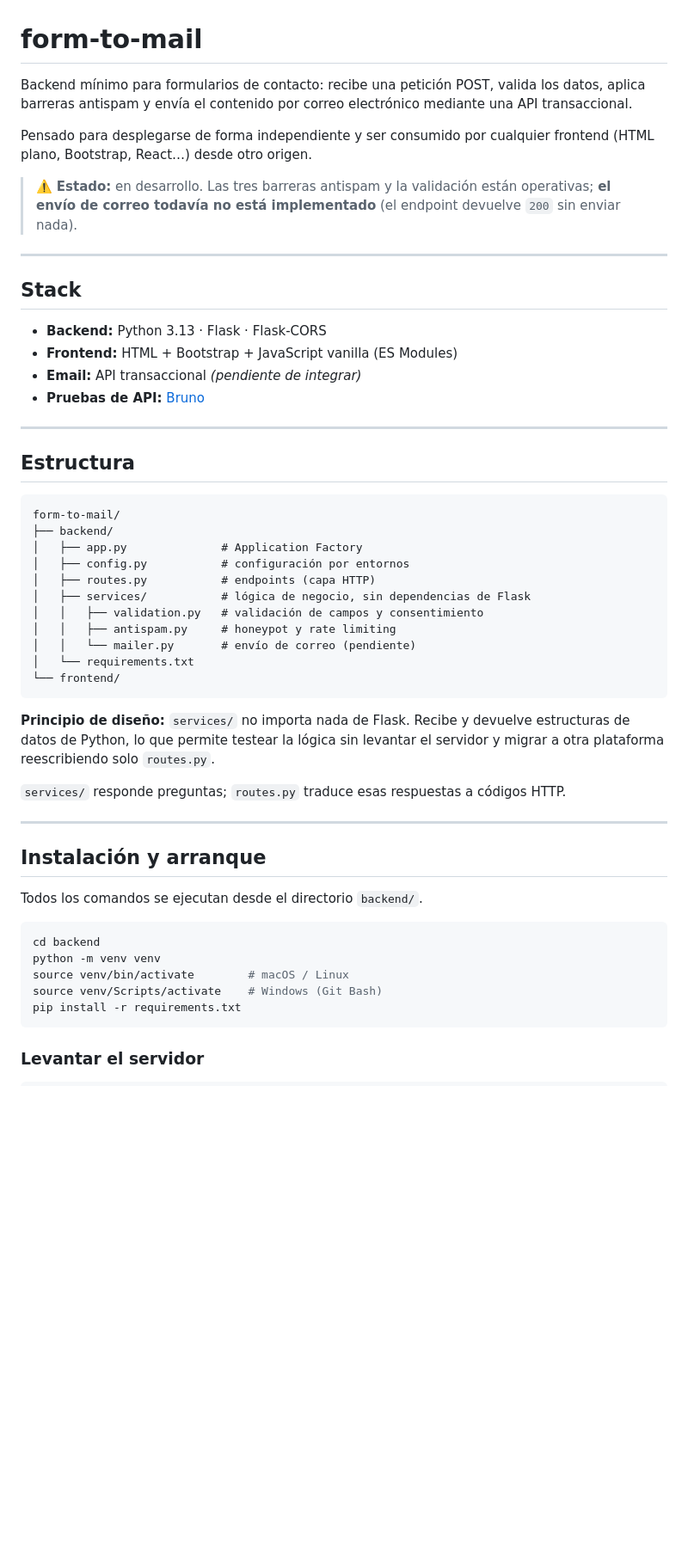
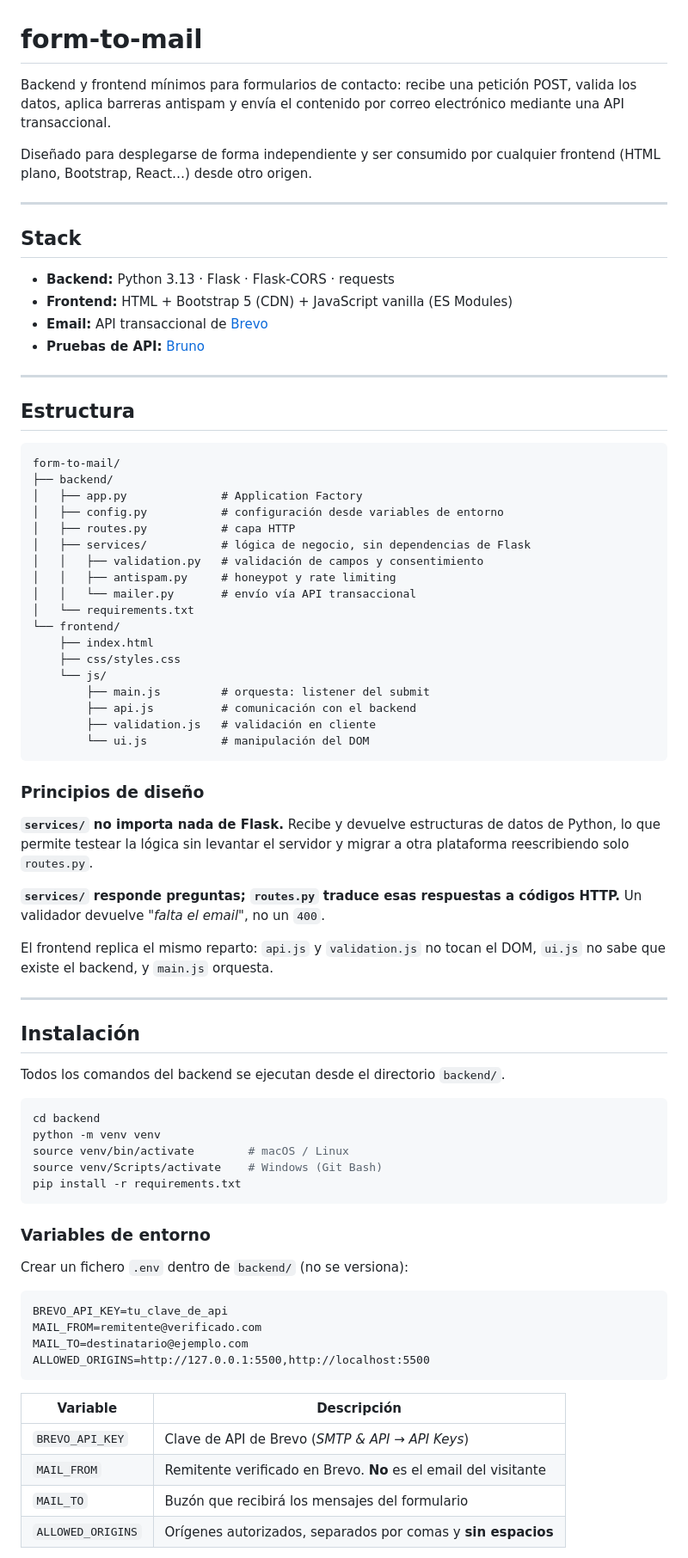
Before and after one commit to cenicerolleno/form-to-mail, a Markdown page: README.md, the part around one of its changes. Shown at 86% size. Rendered like a GitHub page; blank space fills up the shorter version.

Commit message:
docs: README.md actualizado

````diff
--- a/README.md
+++ b/README.md
@@ -1,18 +1,16 @@
 # form-to-mail
 
-Backend mínimo para formularios de contacto: recibe una petición POST, valida los datos, aplica barreras antispam y envía el contenido por correo electrónico mediante una API transaccional.
+Backend y frontend mínimos para formularios de contacto: recibe una petición POST, valida los datos, aplica barreras antispam y envía el contenido por correo electrónico mediante una API transaccional.
 
-Pensado para desplegarse de forma independiente y ser consumido por cualquier frontend (HTML plano, Bootstrap, React…) desde otro origen.
-
-> ⚠️ **Estado:** en desarrollo. Las tres barreras antispam y la validación están operativas; **el envío de correo todavía no está implementado** (el endpoint devuelve `200` sin enviar nada).
+Diseñado para desplegarse de forma independiente y ser consumido por cualquier frontend (HTML plano, Bootstrap, React…) desde otro origen.
 
 ---
 
 ## Stack
 
-- **Backend:** Python 3.13 · Flask · Flask-CORS
-- **Frontend:** HTML + Bootstrap + JavaScript vanilla (ES Modules)
-- **Email:** API transaccional *(pendiente de integrar)*
+- **Backend:** Python 3.13 · Flask · Flask-CORS · requests
+- **Frontend:** HTML + Bootstrap 5 (CDN) + JavaScript vanilla (ES Modules)
+- **Email:** API transaccional de [Brevo](https://www.brevo.com/)
 - **Pruebas de API:** [Bruno](https://www.usebruno.com/)
 
 ---
@@ -23,25 +21,36 @@ Pensado para desplegarse de forma independiente y ser consumido por cualquier fr
 form-to-mail/
 ├── backend/
 │   ├── app.py              # Application Factory
-│   ├── config.py           # configuración por entornos
-│   ├── routes.py           # endpoints (capa HTTP)
+│   ├── config.py           # configuración desde variables de entorno
+│   ├── routes.py           # capa HTTP
 │   ├── services/           # lógica de negocio, sin dependencias de Flask
 │   │   ├── validation.py   # validación de campos y consentimiento
 │   │   ├── antispam.py     # honeypot y rate limiting
-│   │   └── mailer.py       # envío de correo (pendiente)
+│   │   └── mailer.py       # envío vía API transaccional
 │   └── requirements.txt
 └── frontend/
+    ├── index.html
+    ├── css/styles.css
+    └── js/
+        ├── main.js         # orquesta: listener del submit
+        ├── api.js          # comunicación con el backend
+        ├── validation.js   # validación en cliente
+        └── ui.js           # manipulación del DOM
 ```
 
-**Principio de diseño:** `services/` no importa nada de Flask. Recibe y devuelve estructuras de datos de Python, lo que permite testear la lógica sin levantar el servidor y migrar a otra plataforma reescribiendo solo `routes.py`.
+### Principios de diseño
 
-`services/` responde preguntas; `routes.py` traduce esas respuestas a códigos HTTP.
+**`services/` no importa nada de Flask.** Recibe y devuelve estructuras de datos de Python, lo que permite testear la lógica sin levantar el servidor y migrar a otra plataforma reescribiendo solo `routes.py`.
+
+**`services/` responde preguntas; `routes.py` traduce esas respuestas a códigos HTTP.** Un validador devuelve *"falta el email"*, no un `400`.
+
+El frontend replica el mismo reparto: `api.js` y `validation.js` no tocan el DOM, `ui.js` no sabe que existe el backend, y `main.js` orquesta.
 
 ---
 
-## Instalación y arranque
+## Instalación
 
-Todos los comandos se ejecutan desde el directorio `backend/`.
+Todos los comandos del backend se ejecutan desde el directorio `backend/`.
 
 ```bash
 cd backend
@@ -51,4 +60,21 @@ source venv/Scripts/activate    # Windows (Git Bash)
 pip install -r requirements.txt
 ```
 
-### Levantar el servidor
+### Variables de entorno
+
+Crear un fichero `.env` dentro de `backend/` (no se versiona):
+
+```
+BREVO_API_KEY=tu_clave_de_api
+MAIL_FROM=remitente@verificado.com
+MAIL_TO=destinatario@ejemplo.com
+ALLOWED_ORIGINS=http://127.0.0.1:5500,http://localhost:5500
+```
+
+| Variable | Descripción |
+|---|---|
+| `BREVO_API_KEY` | Clave de API de Brevo (*SMTP & API → API Keys*) |
+| `MAIL_FROM` | Remitente verificado en Brevo. **No** es el email del visitante |
+| `MAIL_TO` | Buzón que recibirá los mensajes del formulario |
+| `ALLOWED_ORIGINS` | Orígenes autorizados, separados por comas y **sin espacios** |
+
````
Also changed, not shown: other parts of README.md (+58 -59 lines).
